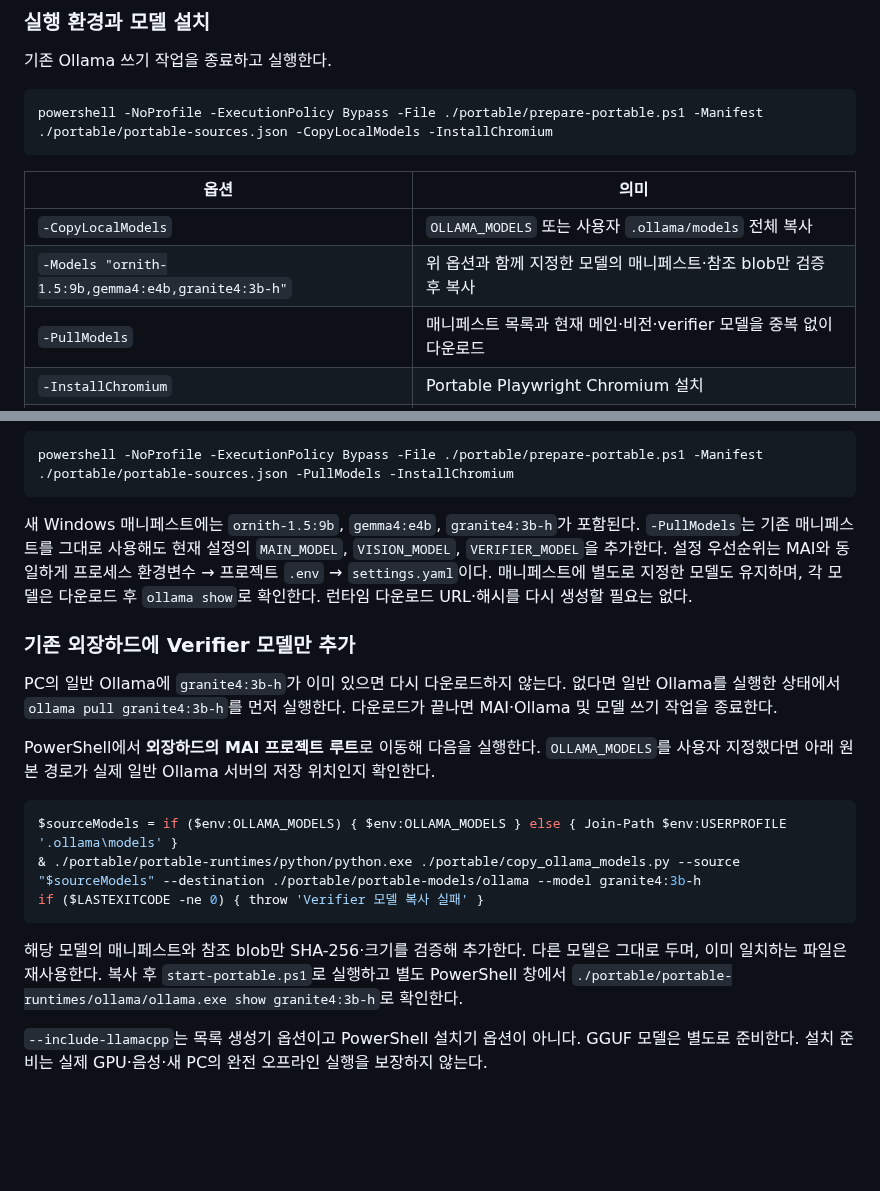
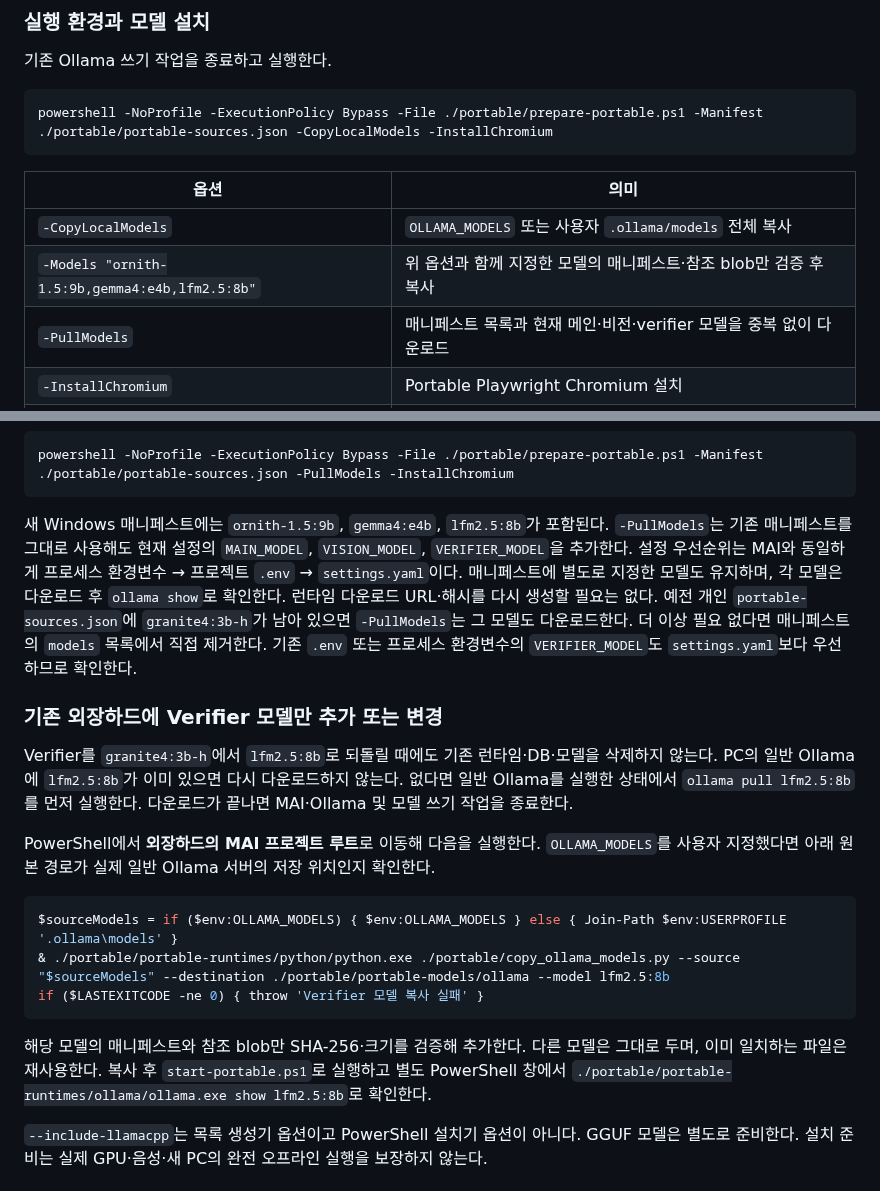
Before and after one commit to FoggyCaligo/MAI_MyAI_sllm, a Markdown page: portable/README.md, 2 parts joined by grey strips. Rendered like a GitHub page; blank space fills up the shorter version.

Commit message:
Restore LFM verifier default and align setup: portable/README.md

````diff
--- a/portable/README.md
+++ b/portable/README.md
@@ -63,7 +63,7 @@ powershell -NoProfile -ExecutionPolicy Bypass -File ./portable/prepare-portable.
 | 옵션 | 의미 |
 |---|---|
 | `-CopyLocalModels` | `OLLAMA_MODELS` 또는 사용자 `.ollama/models` 전체 복사 |
-| `-Models "ornith-1.5:9b,gemma4:e4b,granite4:3b-h"` | 위 옵션과 함께 지정한 모델의 매니페스트·참조 blob만 검증 후 복사 |
+| `-Models "ornith-1.5:9b,gemma4:e4b,lfm2.5:8b"` | 위 옵션과 함께 지정한 모델의 매니페스트·참조 blob만 검증 후 복사 |
 | `-PullModels` | 매니페스트 목록과 현재 메인·비전·verifier 모델을 중복 없이 다운로드 |
 | `-InstallChromium` | Portable Playwright Chromium 설치 |
 | `-PreserveAndReinstallExisting` | 설치 영수증이 없는 기존 런타임을 별도 보존한 뒤 재설치 |
@@ -78,21 +78,21 @@ powershell -NoProfile -ExecutionPolicy Bypass -File ./portable/prepare-portable.
 powershell -NoProfile -ExecutionPolicy Bypass -File ./portable/prepare-portable.ps1 -Manifest ./portable/portable-sources.json -PullModels -InstallChromium
 ```
 
-새 Windows 매니페스트에는 `ornith-1.5:9b`, `gemma4:e4b`, `granite4:3b-h`가 포함된다. `-PullModels`는 기존 매니페스트를 그대로 사용해도 현재 설정의 `MAIN_MODEL`, `VISION_MODEL`, `VERIFIER_MODEL`을 추가한다. 설정 우선순위는 MAI와 동일하게 프로세스 환경변수 → 프로젝트 `.env` → `settings.yaml`이다. 매니페스트에 별도로 지정한 모델도 유지하며, 각 모델은 다운로드 후 `ollama show`로 확인한다. 런타임 다운로드 URL·해시를 다시 생성할 필요는 없다.
+새 Windows 매니페스트에는 `ornith-1.5:9b`, `gemma4:e4b`, `lfm2.5:8b`가 포함된다. `-PullModels`는 기존 매니페스트를 그대로 사용해도 현재 설정의 `MAIN_MODEL`, `VISION_MODEL`, `VERIFIER_MODEL`을 추가한다. 설정 우선순위는 MAI와 동일하게 프로세스 환경변수 → 프로젝트 `.env` → `settings.yaml`이다. 매니페스트에 별도로 지정한 모델도 유지하며, 각 모델은 다운로드 후 `ollama show`로 확인한다. 런타임 다운로드 URL·해시를 다시 생성할 필요는 없다. 예전 개인 `portable-sources.json`에 `granite4:3b-h`가 남아 있으면 `-PullModels`는 그 모델도 다운로드한다. 더 이상 필요 없다면 매니페스트의 `models` 목록에서 직접 제거한다. 기존 `.env` 또는 프로세스 환경변수의 `VERIFIER_MODEL`도 `settings.yaml`보다 우선하므로 확인한다.
 
-### 기존 외장하드에 Verifier 모델만 추가
+### 기존 외장하드에 Verifier 모델만 추가 또는 변경
 
-PC의 일반 Ollama에 `granite4:3b-h`가 이미 있으면 다시 다운로드하지 않는다. 없다면 일반 Ollama를 실행한 상태에서 `ollama pull granite4:3b-h`를 먼저 실행한다. 다운로드가 끝나면 MAI·Ollama 및 모델 쓰기 작업을 종료한다.
+Verifier를 `granite4:3b-h`에서 `lfm2.5:8b`로 되돌릴 때에도 기존 런타임·DB·모델을 삭제하지 않는다. PC의 일반 Ollama에 `lfm2.5:8b`가 이미 있으면 다시 다운로드하지 않는다. 없다면 일반 Ollama를 실행한 상태에서 `ollama pull lfm2.5:8b`를 먼저 실행한다. 다운로드가 끝나면 MAI·Ollama 및 모델 쓰기 작업을 종료한다.
 
 PowerShell에서 **외장하드의 MAI 프로젝트 루트**로 이동해 다음을 실행한다. `OLLAMA_MODELS`를 사용자 지정했다면 아래 원본 경로가 실제 일반 Ollama 서버의 저장 위치인지 확인한다.
 
 ```powershell
 $sourceModels = if ($env:OLLAMA_MODELS) { $env:OLLAMA_MODELS } else { Join-Path $env:USERPROFILE '.ollama\models' }
-& ./portable/portable-runtimes/python/python.exe ./portable/copy_ollama_models.py --source "$sourceModels" --destination ./portable/portable-models/ollama --model granite4:3b-h
+& ./portable/portable-runtimes/python/python.exe ./portable/copy_ollama_models.py --source "$sourceModels" --destination ./portable/portable-models/ollama --model lfm2.5:8b
 if ($LASTEXITCODE -ne 0) { throw 'Verifier 모델 복사 실패' }
 ```
 
-해당 모델의 매니페스트와 참조 blob만 SHA-256·크기를 검증해 추가한다. 다른 모델은 그대로 두며, 이미 일치하는 파일은 재사용한다. 복사 후 `start-portable.ps1`로 실행하고 별도 PowerShell 창에서 `./portable/portable-runtimes/ollama/ollama.exe show granite4:3b-h`로 확인한다.
+해당 모델의 매니페스트와 참조 blob만 SHA-256·크기를 검증해 추가한다. 다른 모델은 그대로 두며, 이미 일치하는 파일은 재사용한다. 복사 후 `start-portable.ps1`로 실행하고 별도 PowerShell 창에서 `./portable/portable-runtimes/ollama/ollama.exe show lfm2.5:8b`로 확인한다.
 
 `--include-llamacpp`는 목록 생성기 옵션이고 PowerShell 설치기 옵션이 아니다. GGUF 모델은 별도로 준비한다. 설치 준비는 실제 GPU·음성·새 PC의 완전 오프라인 실행을 보장하지 않는다.
 
````
